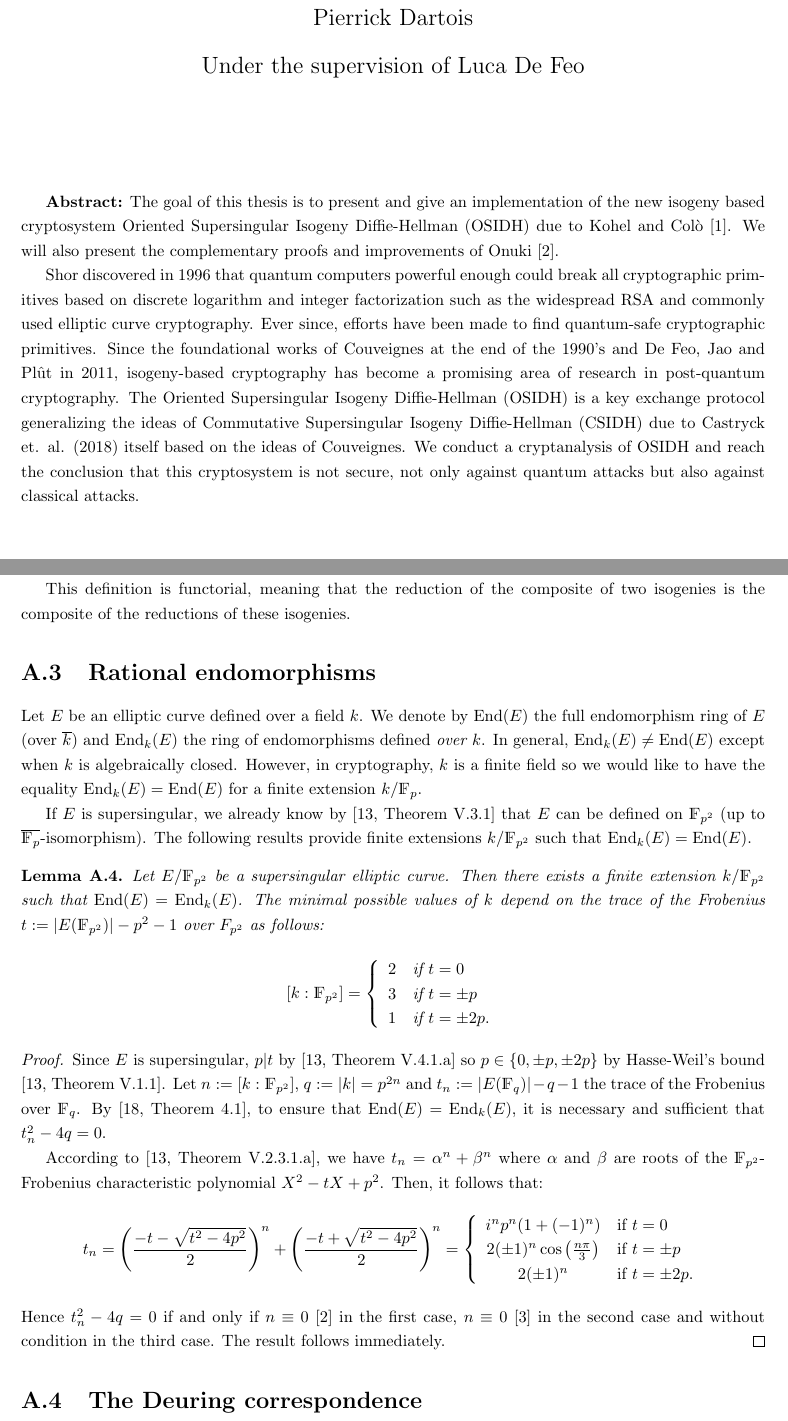
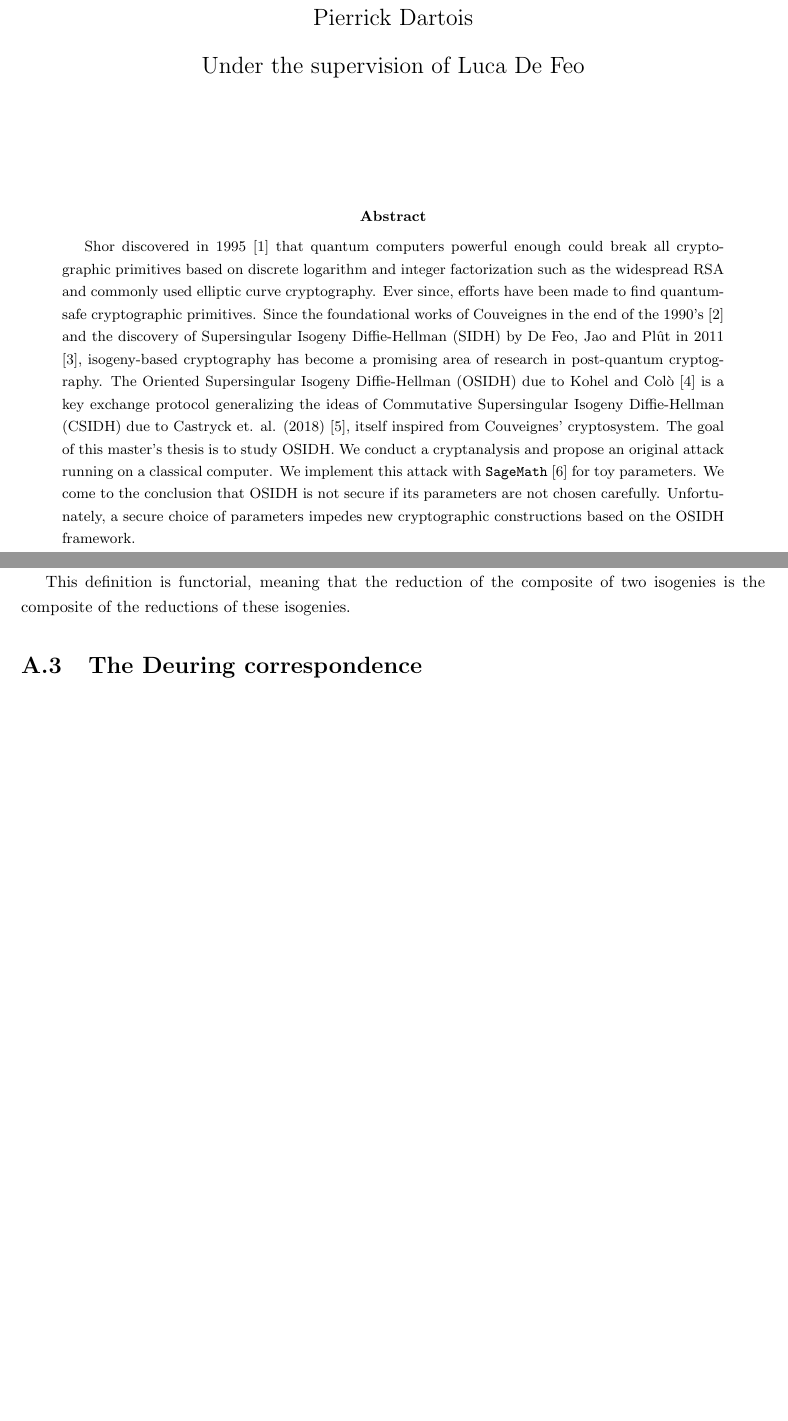
Before and after one commit to Pierrick-Dartois/M2-thesis, a LaTeX thesis (Report_OSIDH_DARTOIS.tex): two parts of pages 1 and 53 of 99 before the commit and two parts of pages 1 and 54 of 99 after it, joined at a grey line, cut so that both start at the same text, the shorter picture padded with empty space. Compiled offline with pdfLaTeX.

Commit message:
Abstract and acknowledgements

```diff
--- a/Report_OSIDH_DARTOIS.tex
+++ b/Report_OSIDH_DARTOIS.tex
@@ -1,4 +1,4 @@
-\documentclass[a4paper,10pt]{report}
+\documentclass[a4paper,10pt,notitlepage]{report}
 
 \usepackage{stackrel, amsmath,amsthm,amsfonts,amssymb, stmaryrd}
 %\usepackage{amsthm}
@@ -147,5 +147,8 @@ primitives , events , complexity , asymptotics , keys
 \setlength{\@fptop}{0pt}
 \makeatother
 
+% to get abstract and title on the same page
+\usepackage{titling}
+
 \begin{document}
 
@@ -177,7 +182,6 @@ primitives , events , complexity , asymptotics , keys
 
 \vspace{2cm}
 
-{\bfseries Abstract:} The goal of this thesis is to present and give an implementation of the new isogeny based cryptosystem Oriented Supersingular Isogeny Diffie-Hellman (OSIDH) due to Kohel and Col\`{o} \cite{OSIDH}.  We will also present the complementary proofs and improvements of Onuki \cite{Onuki}.
-
-
-Shor discovered in 1996 that quantum computers powerful enough could break all cryptographic primitives based on discrete logarithm and integer factorization such as the widespread RSA and commonly used elliptic curve cryptography.  Ever since, efforts have been made to find quantum-safe cryptographic primitives. Since the foundational works of Couveignes at the end of the 1990's and De Feo, Jao and Pl\^{u}t in 2011, isogeny-based cryptography has become a promising area of research in post-quantum cryptography.   The Oriented Supersingular Isogeny Diffie-Hellman (OSIDH) is a key exchange protocol generalizing the ideas of Commutative Supersingular Isogeny Diffie-Hellman (CSIDH) due to Castryck et. al.  (2018) itself based on the ideas of Couveignes.  We conduct a cryptanalysis of OSIDH and reach the conclusion that this cryptosystem is not secure, not only against quantum attacks but also against classical attacks.
+\begin{abstract}
+Shor discovered in 1995 \cite{Shor} that quantum computers powerful enough could break all cryptographic primitives based on discrete logarithm and integer factorization such as the widespread RSA and commonly used elliptic curve cryptography.  Ever since, efforts have been made to find quantum-safe cryptographic primitives. Since the foundational works of Couveignes in the end of the 1990's \cite{Couveignes} and the discovery of Supersingular Isogeny Diffie-Hellman (SIDH) by De Feo, Jao and Pl\^{u}t in 2011 \cite{DeFeoSIDH}, isogeny-based cryptography has become a promising area of research in post-quantum cryptography.   The Oriented Supersingular Isogeny Diffie-Hellman (OSIDH) due to Kohel and Col\`{o} \cite{OSIDH} is a key exchange protocol generalizing the ideas of Commutative Supersingular Isogeny Diffie-Hellman (CSIDH) due to Castryck et. al.  (2018) \cite{CSIDH}, itself inspired from Couveignes' cryptosystem.  The goal of this master's thesis is to study OSIDH. We conduct a cryptanalysis and propose an original attack running on a classical computer. We implement this attack with \verb?SageMath? \cite{sagemath} for toy parameters. We come to the conclusion that OSIDH is not secure if its parameters are not chosen carefully. Unfortunately, a secure choice of parameters impedes new cryptographic constructions based on the OSIDH framework.
+\end{abstract}
@@ -1744,37 +1759,6 @@ This map is in fact injective.  But it is not always surjective : for instance,
 
 This definition is functorial,  meaning that the reduction of the composite of two isogenies is the composite of the reductions of these isogenies.
 
-\section{Rational endomorphisms}
-
-Let $E$ be an elliptic curve defined over a field $k$.  We denote by $\End(E)$ the full endomorphism ring of $E$ (over $\overline{k}$) and $\End_k(E)$ the ring of endomorphisms defined \emph{over $k$}.  In general,  $\End_k(E)\neq\End(E)$ except when $k$ is algebraically closed.  However,  in cryptography,  $k$ is a finite field so we would like to have the equality $\End_k(E)=\End(E)$ for a finite extension $k/\F_p$.
-
-If $E$ is supersingular,  we already know by \cite[Theorem V.3.1]{Silverman1} that $E$ can be defined on $\F_{p^2}$ (up to $\overline{\F_p}$-isomorphism).  The following results provide finite extensions $k/\F_{p^2}$ such that $\End_k(E)=\End(E)$.
-
-\begin{Lemma}
-Let $E/\F_{p^2}$ be a supersingular elliptic curve.  Then there exists a finite extension $k/\F_{p^2}$ such that $\End(E)=\End_k(E)$.  The minimal possible values of $k$ depend on the trace of the Frobenius $t:=|E(\F_{p^2})|-p^2-1$ over $F_{p^2}$ as follows:
-\[[k:\F_{p^2}]=\left\{
-\begin{array}{cl}
-2 & \mbox{if } t=0\\
-3 & \mbox{if } t=\pm p\\
-1 & \mbox{if } t=\pm 2p.
-\end{array}
-\right.\]
-\end{Lemma}
-
-\begin{proof}
-Since $E$ is supersingular,  $p|t$ by \cite[Theorem V.4.1.a]{Silverman1} so $p\in\{0,\pm p, \pm 2p\}$ by Hasse-Weil's bound \cite[Theorem V.1.1]{Silverman1}.  Let $n:=[k:\F_{p^2}]$, $q:=|k|=p^{2n}$ and $t_n:=|E(\F_{q})|-q-1$ the trace of the Frobenius over $\F_q$.  By \cite[Theorem 4.1]{Waterhouse1969},  to ensure that $\End(E)=\End_k(E)$,  it is necessary and sufficient that $t_n^2-4q=0$.
-
-According to \cite[Theorem V.2.3.1.a]{Silverman1},  we have $t_n=\alpha^n+\beta^n$ where $\alpha$ and $\beta$ are roots of the $\F_{p^2}$-Frobenius characteristic polynomial $X^2-tX+p^2$.  Then,  it follows that:
-\[t_n=\(\frac{-t-\sqrt{t^2-4p^2}}{2}\)^n+\(\frac{-t+\sqrt{t^2-4p^2}}{2}\)^n=\left\{
-\begin{array}{cl}
-i^np^n(1+(-1)^n) & \mbox{if } t=0\\
-2(\pm 1)^n\cos\(\frac{n\pi}{3}\)& \mbox{if } t=\pm p\\
-2(\pm 1)^n & \mbox{if } t=\pm 2p.
-\end{array}
-\right.\]
-Hence $t_n^2-4q=0$ if and only if $n\equiv 0 \ [2]$ in the first case,  $n\equiv 0 \ [3]$ in the second case and without condition in the third case.  The result follows immediately.
-\end{proof}
-
 \section{The Deuring correspondence}\label{Paragraph 2}
 
 Let $E/\F_{p^2}$ be a supersingular elliptic curve and $\m{R}=\End(E)$.  By \cite[Theorem 42.1.9]{Voight}, $\m{R}$ is a maximal order in the quaternion algebra $B_{p,\infty}\simeq\End^0(E)$ ramifying at $p$ and $\infty$. Any left integral $\m{R}$-ideal $I\subseteq \m{R}$ of norm prime to $p$ defines a separable isogeny $\phi_I : E\longrightarrow E_I$ whose kernel is:
```
Also changed, not shown: bib_report_OSIDH.bib (+15 -0 lines), Report_OSIDH_DARTOIS.tex (13 more changed lines).
